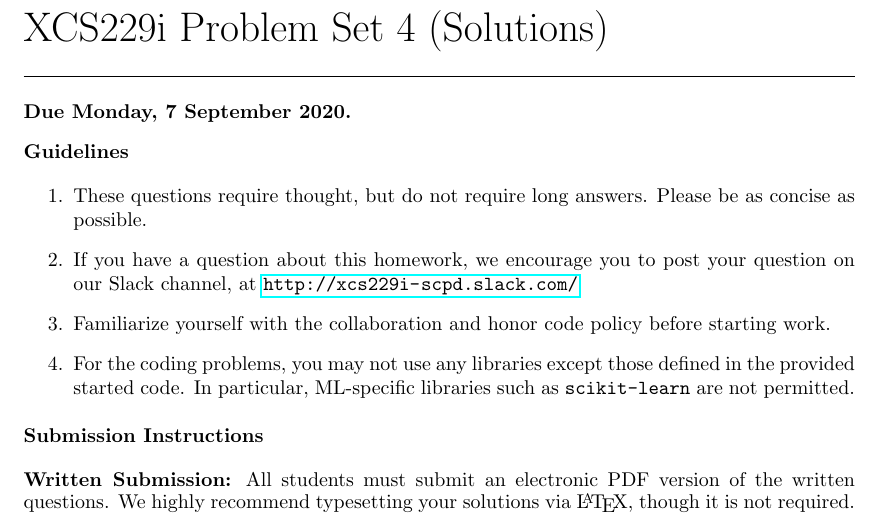
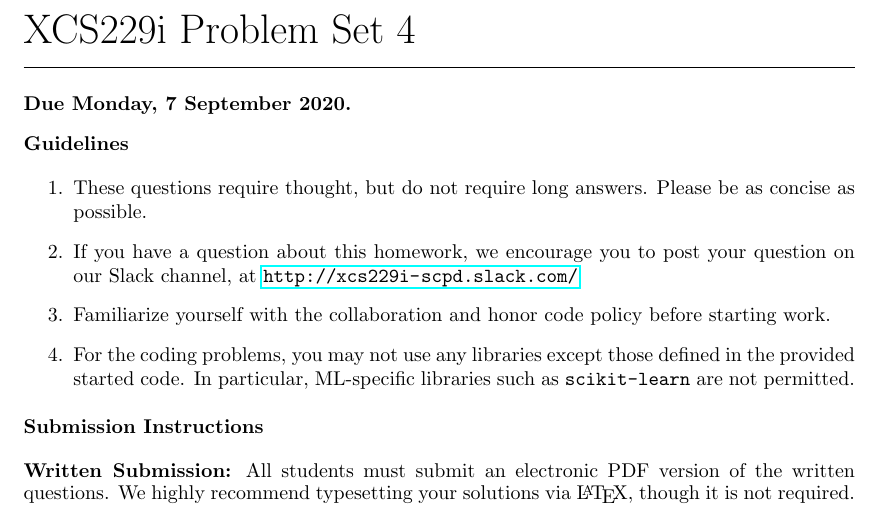
Before and after one commit to tomasgp97/TP2ML, a LaTeX document (main.tex): part of page 1 of 7, cut so that both start at the same text. Compiled offline with pdfLaTeX.

Commit message:
Updating main.tex

```diff
--- a/main.tex
+++ b/main.tex
@@ -3,7 +3,7 @@
 \def\psetnum{4 }
 
 %%% Change the following flag to toggle between questions or solutions
-\ifdefined\solutions {} \else \def\solutions{1} \fi
+\ifdefined\solutions {1} \else \def\solutions{} \fi
 
 \input{macros}
 
```
